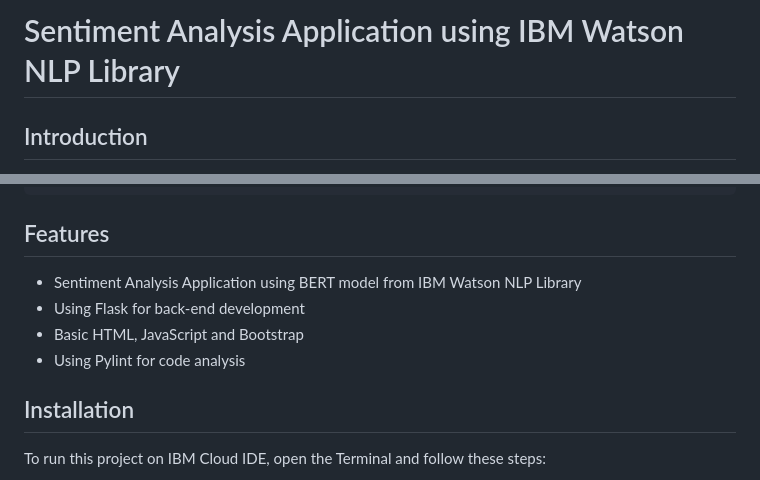
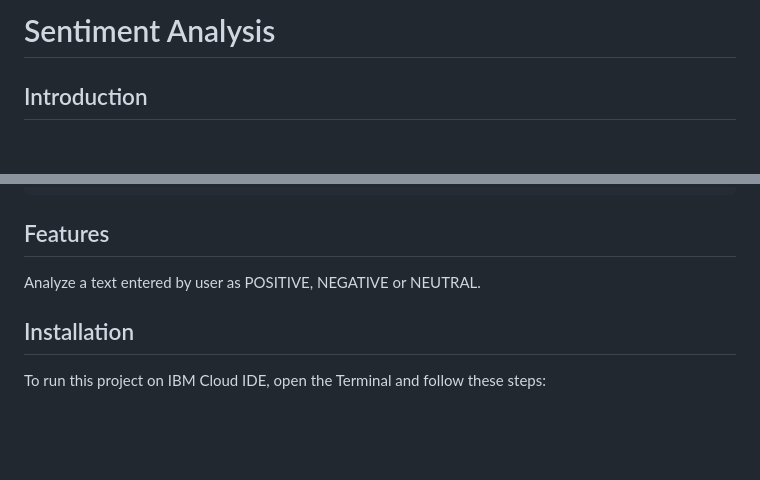
Before and after one commit to arthurtran04/ibm-sentiment-analysis, a Markdown page: README.md, 2 parts joined by grey strips. GitHub-like rendering; blank space fills up the shorter version.

```diff
--- a/README.md
+++ b/README.md
@@ -1,4 +1,4 @@
-# Sentiment Analysis Application using IBM Watson NLP Library
+# Sentiment Analysis
 
 ## Introduction
 
@@ -40,10 +40,7 @@ ibm-sentiment-analysis/
 
 ## Features
 
-- Sentiment Analysis Application using BERT model from IBM Watson NLP Library
-- Using Flask for back-end development
-- Basic HTML, JavaScript and Bootstrap
-- Using Pylint for code analysis
+Analyze a text entered by user as POSITIVE, NEGATIVE or NEUTRAL.
 
 ## Installation
 
```
